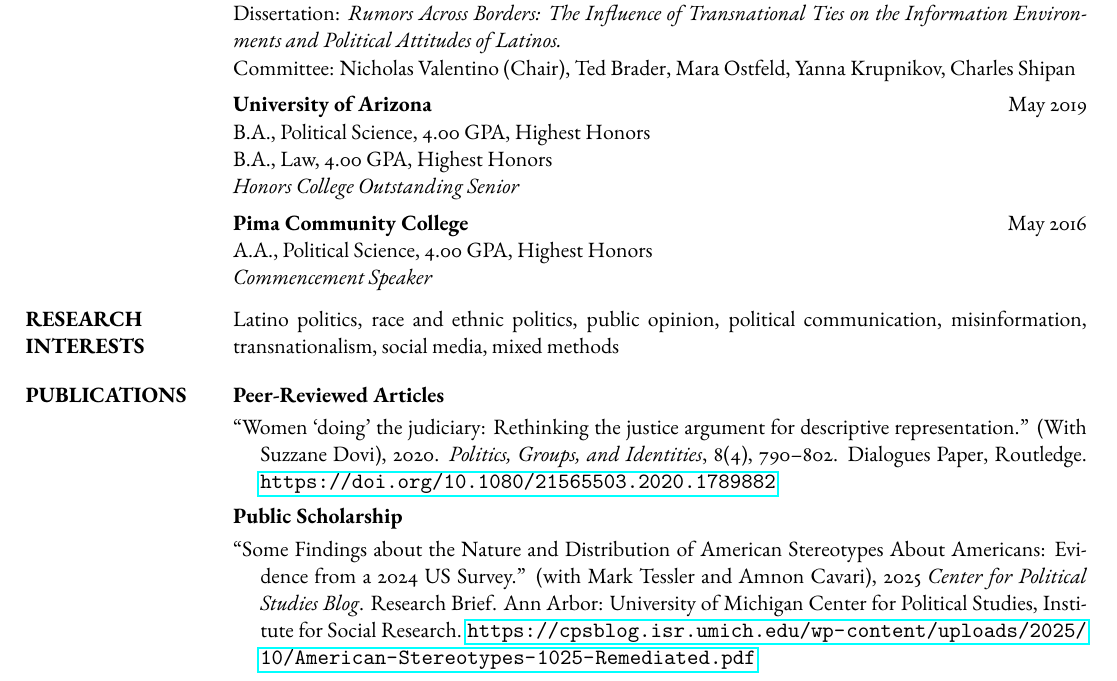
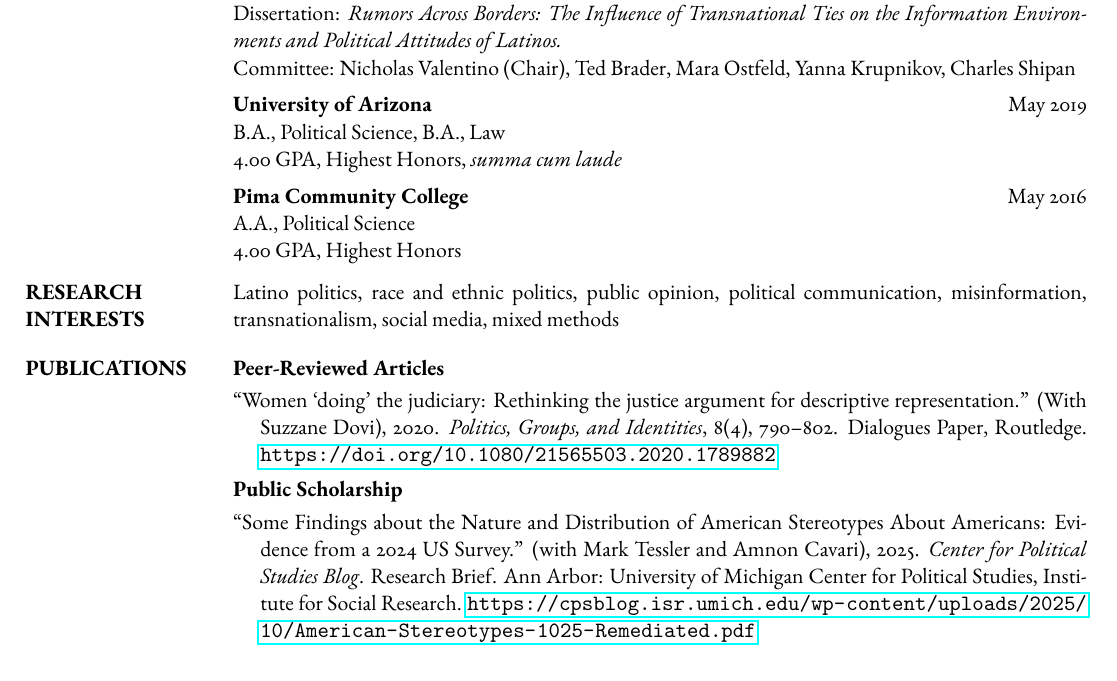
Before and after one commit to FrancyLuna/cv, a LaTeX document (main.tex): part of page 1 of 4, cut so that both start at the same text. Compiled offline with pdfLaTeX.

Commit message:
Add files via upload

```diff
--- a/main.tex
+++ b/main.tex
@@ -83,16 +83,14 @@
 {Ph.D., Political Science}
 {Dissertation: \textit{Rumors Across Borders: The Influence of Transnational Ties on the Information Environments and Political Attitudes of Latinos.}\\
 Committee: Nicholas Valentino (Chair), Ted Brader, Mara Ostfeld, Yanna Krupnikov, Charles Shipan}
-\linebreak
 
 \schoolentry{University of Arizona}{May 2019}
-{B.A., Political Science, 4.00 GPA, Highest Honors}
-{B.A., Law, 4.00 GPA, Highest Honors\\
-\textit{Honors College Outstanding Senior}}
+{B.A., Political Science, B.A., Law}
+{4.00 GPA, Highest Honors, \textit{summa cum laude}}
 
 \schoolentry{Pima Community College}{May 2016}
-{A.A., Political Science, 4.00 GPA, Highest Honors}
-{\textit{Commencement Speaker}}
+{A.A., Political Science}
+{4.00 GPA, Highest Honors}
 }
 
 \vspace{-0.45em}
@@ -105,14 +103,14 @@ Latino politics, race and ethnic politics, public opinion, political communicati
 \cvsection{PUBLICATIONS}{
 \subhead{Peer-Reviewed Articles}
 
-\entry {``Women `doing' the judiciary: Rethinking the justice argument for descriptive representation.'' (With Suzzane Dovi), 2020. \textit{Politics, Groups, and Identities}, 8(4), 790--802. Dialogues Paper, Routledge. \url{https://doi.org/10.1080/21565503.2020.1789882}}
+\entry{``Women `doing' the judiciary: Rethinking the justice argument for descriptive representation.'' (With Suzzane Dovi), 2020. \textit{Politics, Groups, and Identities}, 8(4), 790--802. Dialogues Paper, Routledge. \url{https://doi.org/10.1080/21565503.2020.1789882}}
 
 \subhead{Public Scholarship}
-\entry{``Some Findings about the Nature and Distribution of American Stereotypes About Americans: Evidence from a 2024 US Survey.'' (with Mark Tessler and Amnon Cavari), 2025 \textit{Center for Political Studies Blog}. Research Brief. Ann Arbor: University of Michigan Center for Political Studies, Institute for Social Research. \url{https://cpsblog.isr.umich.edu/wp-content/uploads/2025/10/American-Stereotypes-1025-Remediated.pdf}}
-\linebreak
+
+\entry{``Some Findings about the Nature and Distribution of American Stereotypes About Americans: Evidence from a 2024 US Survey.'' (with Mark Tessler and Amnon Cavari), 2025. \textit{Center for Political Studies Blog}. Research Brief. Ann Arbor: University of Michigan Center for Political Studies, Institute for Social Research. \url{https://cpsblog.isr.umich.edu/wp-content/uploads/2025/10/American-Stereotypes-1025-Remediated.pdf}}
+
 \entry{``Latinos for Trump in 2020.'' (with Tevah Platt), 2022. \textit{Center for Political Studies Blog}. Blog. Ann Arbor: University of Michigan Center for Political Studies, Institute for Social Research. \url{https://cpsblog.isr.umich.edu/?p=3106}}
 }
-
 
 \cvsection{MANUSCRIPTS}{
 
```
